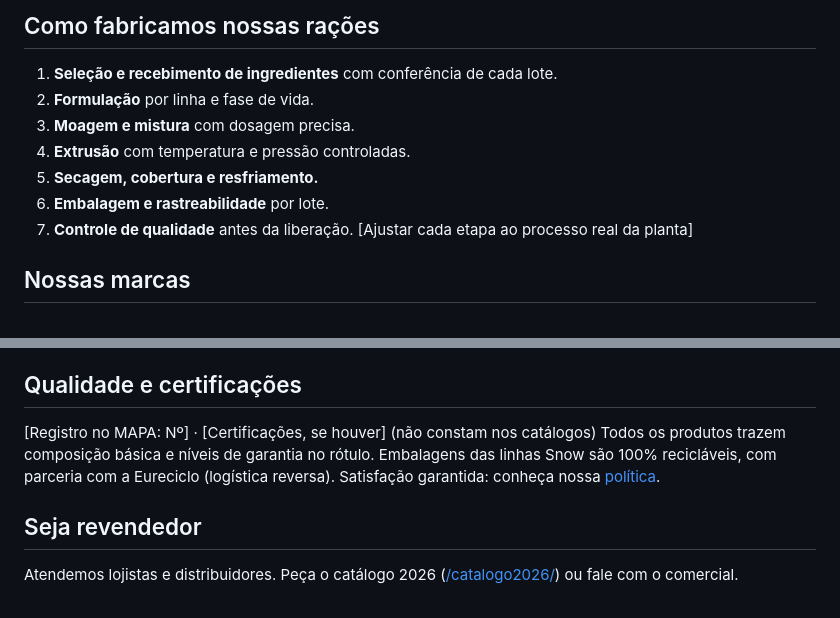
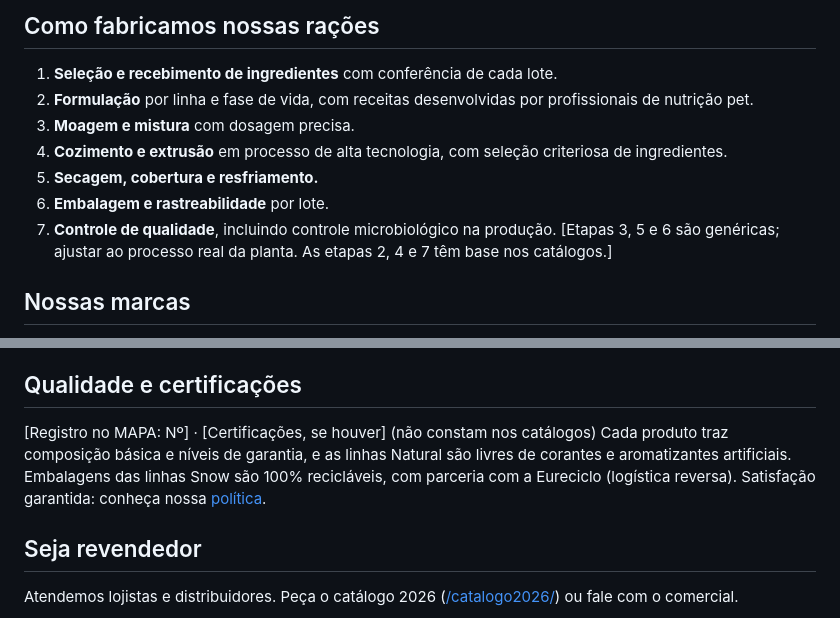
Before and after one commit to leoperon2/marketing-skills, a Markdown page: seo-brazilianpetfoods/pagina-fabrica-final.md, 2 parts joined by grey strips. Drawn GitHub-style.

```diff
--- a/seo-brazilianpetfoods/pagina-fabrica-final.md
+++ b/seo-brazilianpetfoods/pagina-fabrica-final.md
@@ -31,13 +31,13 @@ Desde 1992, desenvolvemos soluções completas de nutrição animal, com linhas
 
 ## Como fabricamos nossas rações
 1. **Seleção e recebimento de ingredientes** com conferência de cada lote.
-2. **Formulação** por linha e fase de vida.
+2. **Formulação** por linha e fase de vida, com receitas desenvolvidas por profissionais de nutrição pet.
 3. **Moagem e mistura** com dosagem precisa.
-4. **Extrusão** com temperatura e pressão controladas.
+4. **Cozimento e extrusão** em processo de alta tecnologia, com seleção criteriosa de ingredientes.
 5. **Secagem, cobertura e resfriamento.**
 6. **Embalagem e rastreabilidade** por lote.
-7. **Controle de qualidade** antes da liberação.
-[Ajustar cada etapa ao processo real da planta]
+7. **Controle de qualidade**, incluindo controle microbiológico na produção.
+[Etapas 3, 5 e 6 são genéricas; ajustar ao processo real da planta. As etapas 2, 4 e 7 têm base nos catálogos.]
 
 ## Nossas marcas
 - **Canister** — linha premium para cães, com receita desenvolvida por profissionais de nutrição pet e sabor caseiro (Almôndega, Kibe, Parrilla, Bife com Vegetais, Galeto, Frango com Milho, Original e outras). → /marcas/
@@ -47,7 +47,7 @@ Desde 1992, desenvolvemos soluções completas de nutrição animal, com linhas
 
 ## Qualidade e certificações
 [Registro no MAPA: Nº] · [Certificações, se houver] (não constam nos catálogos)
-Todos os produtos trazem composição básica e níveis de garantia no rótulo. Embalagens das linhas Snow são 100% recicláveis, com parceria com a Eureciclo (logística reversa).
+Cada produto traz composição básica e níveis de garantia, e as linhas Natural são livres de corantes e aromatizantes artificiais. Embalagens das linhas Snow são 100% recicláveis, com parceria com a Eureciclo (logística reversa).
 Satisfação garantida: conheça nossa [política](/satisfacao-garantida/).
 
 ## Seja revendedor
```
Also changed, not shown: seo-brazilianpetfoods/artigos-blog.md (+4 -4 lines).
